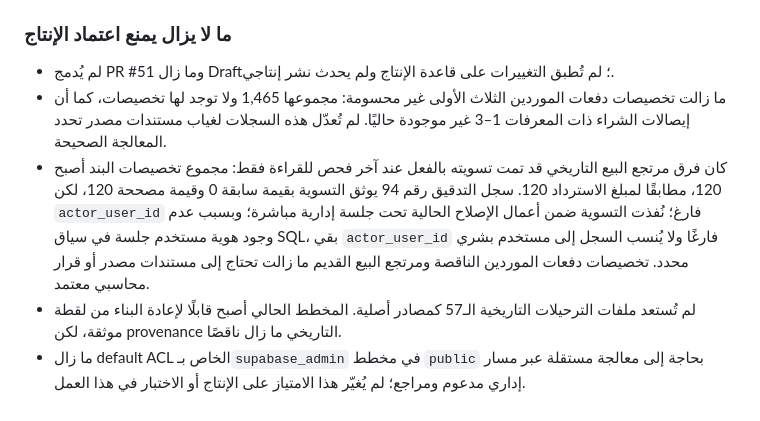
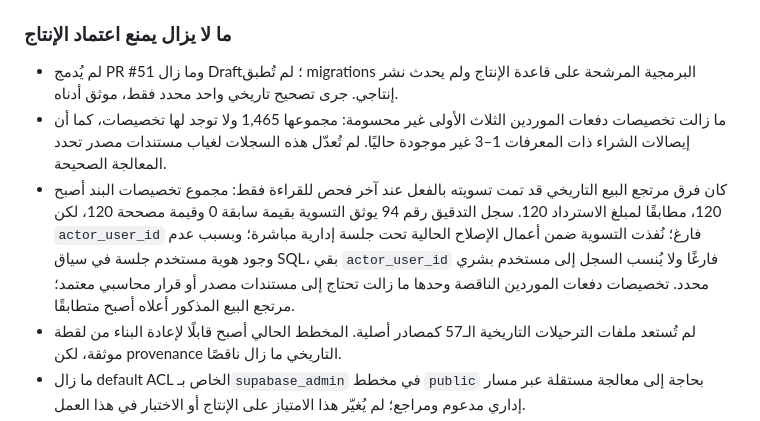
Before and after one commit to sadamalaozali11226-code/smart-sales-system-new, a Markdown page: docs/ACCEPTANCE_TEST_PLAN.md, the part around the change. GitHub-like rendering.

Commit message:
Remove contradictory acceptance status after guarded return correction

```diff
--- a/docs/ACCEPTANCE_TEST_PLAN.md
+++ b/docs/ACCEPTANCE_TEST_PLAN.md
@@ -150,9 +150,9 @@
 - **TRUNCATE:** لا تملك الأدوار `anon` و`authenticated` صلاحية TRUNCATE على جداول `public` الحالية في الاختبار؛ كما اختُبرت صلاحية جدول جديد مؤقتًا داخل معاملة معزولة وأُثبت عدم منحها لهذين الدورين من default privileges الخاصة بدور `postgres`.
 
 ### ما لا يزال يمنع اعتماد الإنتاج
-- لم يُدمج PR #51 وما زال Draft؛ لم تُطبق التغييرات على قاعدة الإنتاج ولم يحدث نشر إنتاجي.
+- لم يُدمج PR #51 وما زال Draft؛ لم تُطبق migrations البرمجية المرشحة على قاعدة الإنتاج ولم يحدث نشر إنتاجي. جرى تصحيح تاريخي واحد محدد فقط، موثق أدناه.
 - ما زالت تخصيصات دفعات الموردين الثلاث الأولى غير محسومة: مجموعها 1,465 ولا توجد لها تخصيصات، كما أن إيصالات الشراء ذات المعرفات 1–3 غير موجودة حاليًا. لم تُعدّل هذه السجلات لغياب مستندات مصدر تحدد المعالجة الصحيحة.
-- كان فرق مرتجع البيع التاريخي قد تمت تسويته بالفعل عند آخر فحص للقراءة فقط: مجموع تخصيصات البند أصبح 120، مطابقًا لمبلغ الاسترداد 120. سجل التدقيق رقم 94 يوثق التسوية بقيمة سابقة 0 وقيمة مصححة 120، لكن `actor_user_id` فارغ؛ نُفذت التسوية ضمن أعمال الإصلاح الحالية تحت جلسة إدارية مباشرة؛ وبسبب عدم وجود هوية مستخدم جلسة في سياق SQL، بقي `actor_user_id` فارغًا ولا يُنسب السجل إلى مستخدم بشري محدد. تخصيصات دفعات الموردين الناقصة ومرتجع البيع القديم ما زالت تحتاج إلى مستندات مصدر أو قرار محاسبي معتمد.
+- كان فرق مرتجع البيع التاريخي قد تمت تسويته بالفعل عند آخر فحص للقراءة فقط: مجموع تخصيصات البند أصبح 120، مطابقًا لمبلغ الاسترداد 120. سجل التدقيق رقم 94 يوثق التسوية بقيمة سابقة 0 وقيمة مصححة 120، لكن `actor_user_id` فارغ؛ نُفذت التسوية ضمن أعمال الإصلاح الحالية تحت جلسة إدارية مباشرة؛ وبسبب عدم وجود هوية مستخدم جلسة في سياق SQL، بقي `actor_user_id` فارغًا ولا يُنسب السجل إلى مستخدم بشري محدد. تخصيصات دفعات الموردين الناقصة وحدها ما زالت تحتاج إلى مستندات مصدر أو قرار محاسبي معتمد؛ مرتجع البيع المذكور أعلاه أصبح متطابقًا.
 - لم تُستعد ملفات الترحيلات التاريخية الـ57 كمصادر أصلية. المخطط الحالي أصبح قابلًا لإعادة البناء من لقطة موثقة، لكن provenance التاريخي ما زال ناقصًا.
 - ما زال default ACL الخاص بـ`supabase_admin` في مخطط `public` بحاجة إلى معالجة مستقلة عبر مسار إداري مدعوم ومراجع؛ لم يُغيّر هذا الامتياز على الإنتاج أو الاختبار في هذا العمل.
 - اختبارات البيع والمرتجعات والدفعات وعزل المؤسسات نجحت على مستوى قاعدة البيانات في الاختبار، لكنها لا تُعد وحدها قبولًا شاملًا لكل واجهات النظام والتقارير والإلغاء والتحصيل والتدفقات التشغيلية.
```
